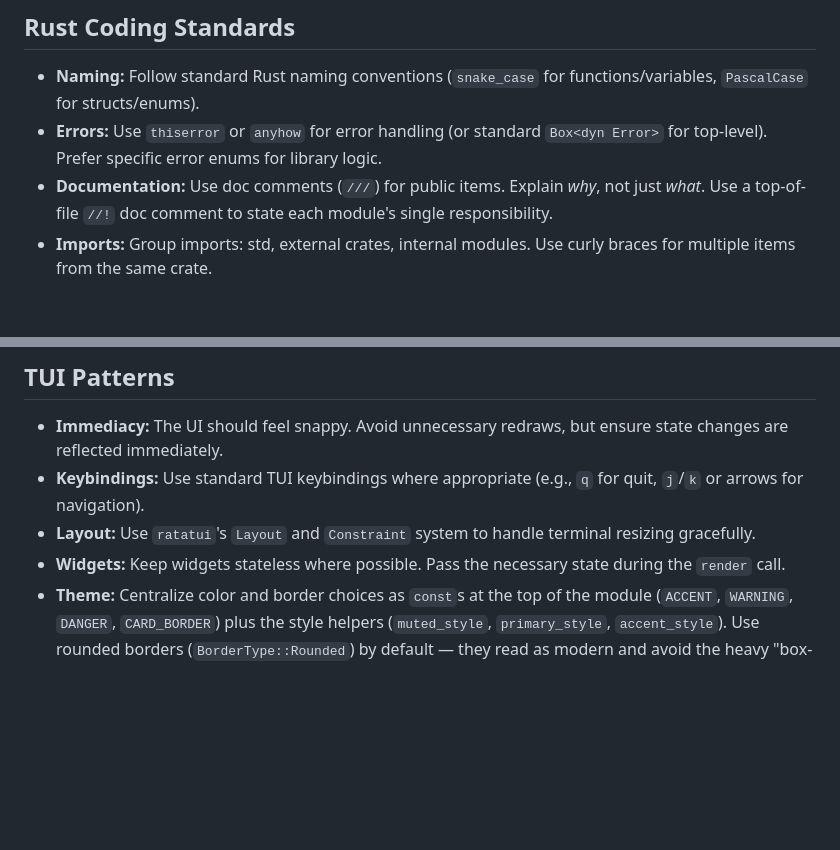
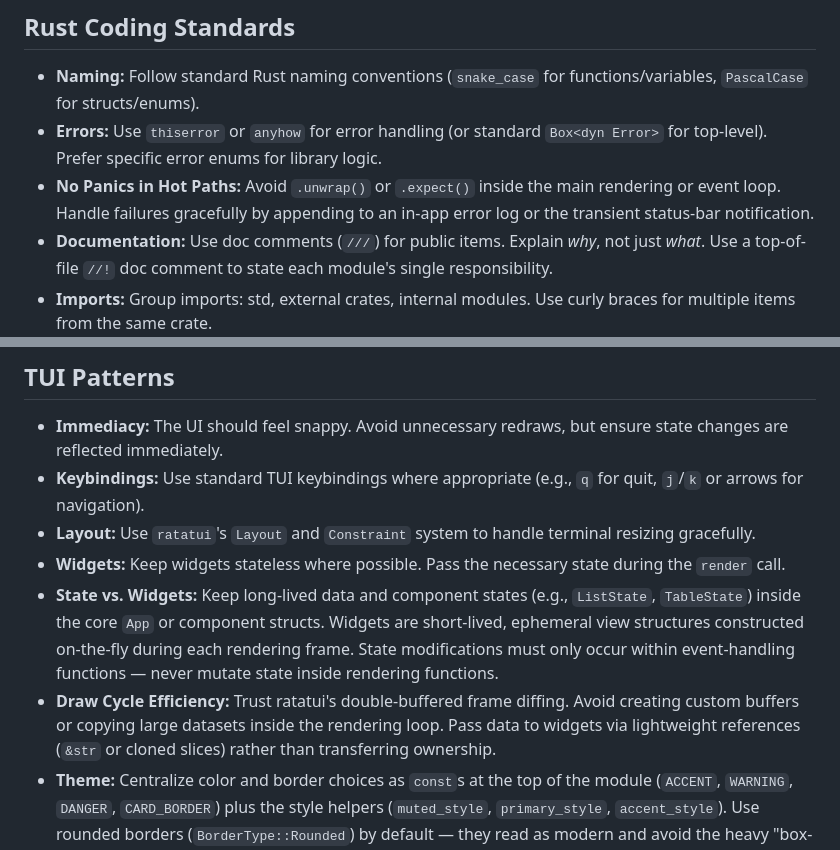
Before and after one commit to tareqmy/gitwig, a Markdown page: .agent/STYLE_GUIDE.md, 2 parts joined by grey strips. Rendered like a GitHub page; blank space fills up the shorter version.

```diff
--- a/.agent/STYLE_GUIDE.md
+++ b/.agent/STYLE_GUIDE.md
@@ -3,6 +3,7 @@
 ## Rust Coding Standards
 - **Naming:** Follow standard Rust naming conventions (`snake_case` for functions/variables, `PascalCase` for structs/enums).
 - **Errors:** Use `thiserror` or `anyhow` for error handling (or standard `Box<dyn Error>` for top-level). Prefer specific error enums for library logic.
+- **No Panics in Hot Paths:** Avoid `.unwrap()` or `.expect()` inside the main rendering or event loop. Handle failures gracefully by appending to an in-app error log or the transient status-bar notification.
 - **Documentation:** Use doc comments (`///`) for public items. Explain *why*, not just *what*. Use a top-of-file `//!` doc comment to state each module's single responsibility.
 - **Imports:** Group imports: std, external crates, internal modules. Use curly braces for multiple items from the same crate.
 - **File Size:** Aim to keep files under ~300 lines. When one grows beyond that, extract along a single responsibility line (state vs. rendering vs. input vs. persistence). See the Module Layout section of `.agent/INSTRUCTIONS.md` for the current map and the splitting rules.
@@ -12,6 +13,8 @@
 - **Keybindings:** Use standard TUI keybindings where appropriate (e.g., `q` for quit, `j`/`k` or arrows for navigation).
 - **Layout:** Use `ratatui`'s `Layout` and `Constraint` system to handle terminal resizing gracefully.
 - **Widgets:** Keep widgets stateless where possible. Pass the necessary state during the `render` call.
+- **State vs. Widgets:** Keep long-lived data and component states (e.g., `ListState`, `TableState`) inside the core `App` or component structs. Widgets are short-lived, ephemeral view structures constructed on-the-fly during each rendering frame. State modifications must only occur within event-handling functions — never mutate state inside rendering functions.
+- **Draw Cycle Efficiency:** Trust ratatui's double-buffered frame diffing. Avoid creating custom buffers or copying large datasets inside the rendering loop. Pass data to widgets via lightweight references (`&str` or cloned slices) rather than transferring ownership.
 - **Theme:** Centralize color and border choices as `const`s at the top of the module (`ACCENT`, `WARNING`, `DANGER`, `CARD_BORDER`) plus the style helpers (`muted_style`, `primary_style`, `accent_style`). Use rounded borders (`BorderType::Rounded`) by default — they read as modern and avoid the heavy "box-in-box" effect of double or thick borders.
 - **Background-agnostic text:** Never hard-code `Color::White`, `Color::Gray`, `Color::DarkGray`, or `Color::Black` for regular text or borders — pick whichever looks fine on your dev terminal and it will be unreadable on the opposite background. Leave the foreground at the terminal default and use `Modifier::DIM` for muted text and `Modifier::BOLD` for emphasis. Explicit foreground colors are reserved for accents (cyan / yellow / red) and badge foregrounds (where the badge has its own solid background).
 - **Selection feedback:** Indicate the selected element with three reinforcing signals — a left-edge `▌` mark in the accent color, an accent-colored border, and bold primary text. Switch the border color (not the text color) to communicate pending destructive or text-edit actions.
```
Also changed, not shown: .agent/INSTRUCTIONS.md (+10 -0 lines).
